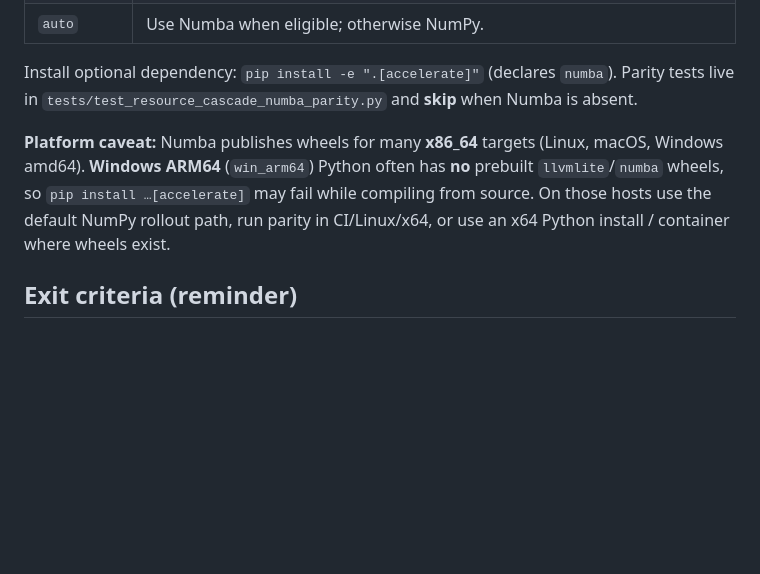
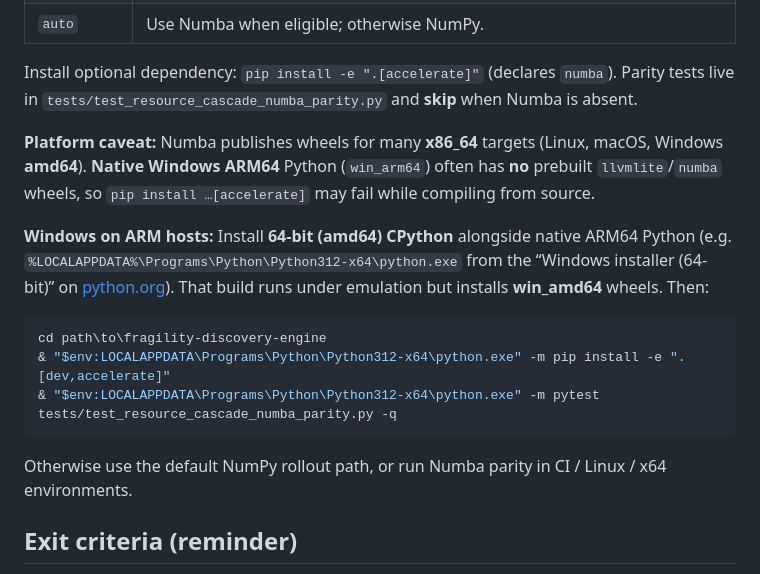
Before and after one commit to AgenticOp-io/fragility-discovery-engine, a Markdown page: docs/phase_k_acceleration.md, the part around the change. Drawn GitHub-style; blank space fills up the shorter version.

````diff
--- a/docs/phase_k_acceleration.md
+++ b/docs/phase_k_acceleration.md
@@ -40,7 +40,17 @@ Libraries often use an explicit toggle (examples: `FRAGILITY_BACKEND=numpy|numba
 
 Install optional dependency: `pip install -e ".[accelerate]"` (declares `numba`). Parity tests live in `tests/test_resource_cascade_numba_parity.py` and **skip** when Numba is absent.
 
-**Platform caveat:** Numba publishes wheels for many **x86_64** targets (Linux, macOS, Windows amd64). **Windows ARM64** (`win_arm64`) Python often has **no** prebuilt `llvmlite`/`numba` wheels, so `pip install …[accelerate]` may fail while compiling from source. On those hosts use the default NumPy rollout path, run parity in CI/Linux/x64, or use an x64 Python install / container where wheels exist.
+**Platform caveat:** Numba publishes wheels for many **x86_64** targets (Linux, macOS, Windows **amd64**). **Native Windows ARM64** Python (`win_arm64`) often has **no** prebuilt `llvmlite`/`numba` wheels, so `pip install …[accelerate]` may fail while compiling from source.
+
+**Windows on ARM hosts:** Install **64-bit (amd64) CPython** alongside native ARM64 Python (e.g. `%LOCALAPPDATA%\Programs\Python\Python312-x64\python.exe` from the “Windows installer (64-bit)” on [python.org](https://www.python.org/downloads/windows/)). That build runs under emulation but installs **win_amd64** wheels. Then:
+
+```powershell
+cd path\to\fragility-discovery-engine
+& "$env:LOCALAPPDATA\Programs\Python\Python312-x64\python.exe" -m pip install -e ".[dev,accelerate]"
+& "$env:LOCALAPPDATA\Programs\Python\Python312-x64\python.exe" -m pytest tests/test_resource_cascade_numba_parity.py -q
+```
+
+Otherwise use the default NumPy rollout path, or run Numba parity in CI / Linux / x64 environments.
 
 ## Exit criteria (reminder)
 
````
Also changed, not shown: README.md (+1 -1 lines).
